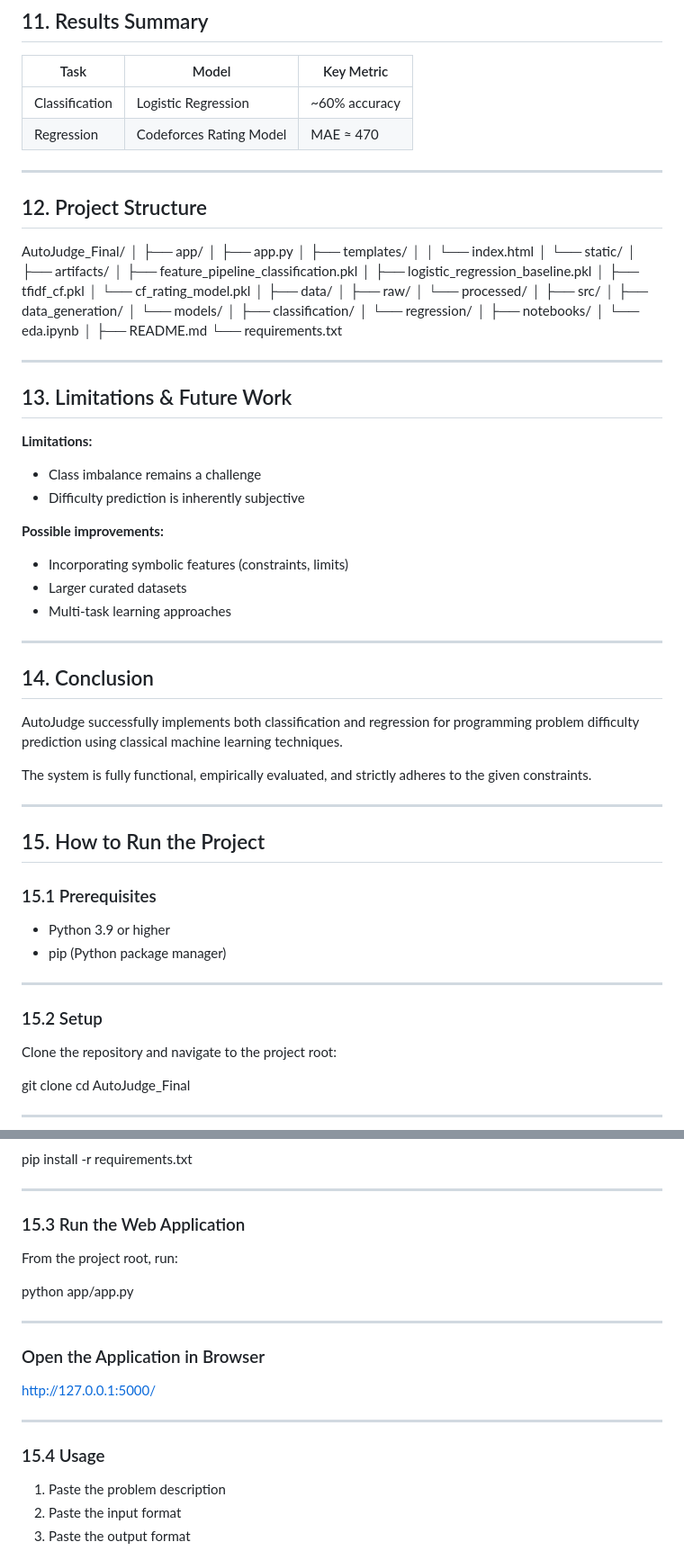
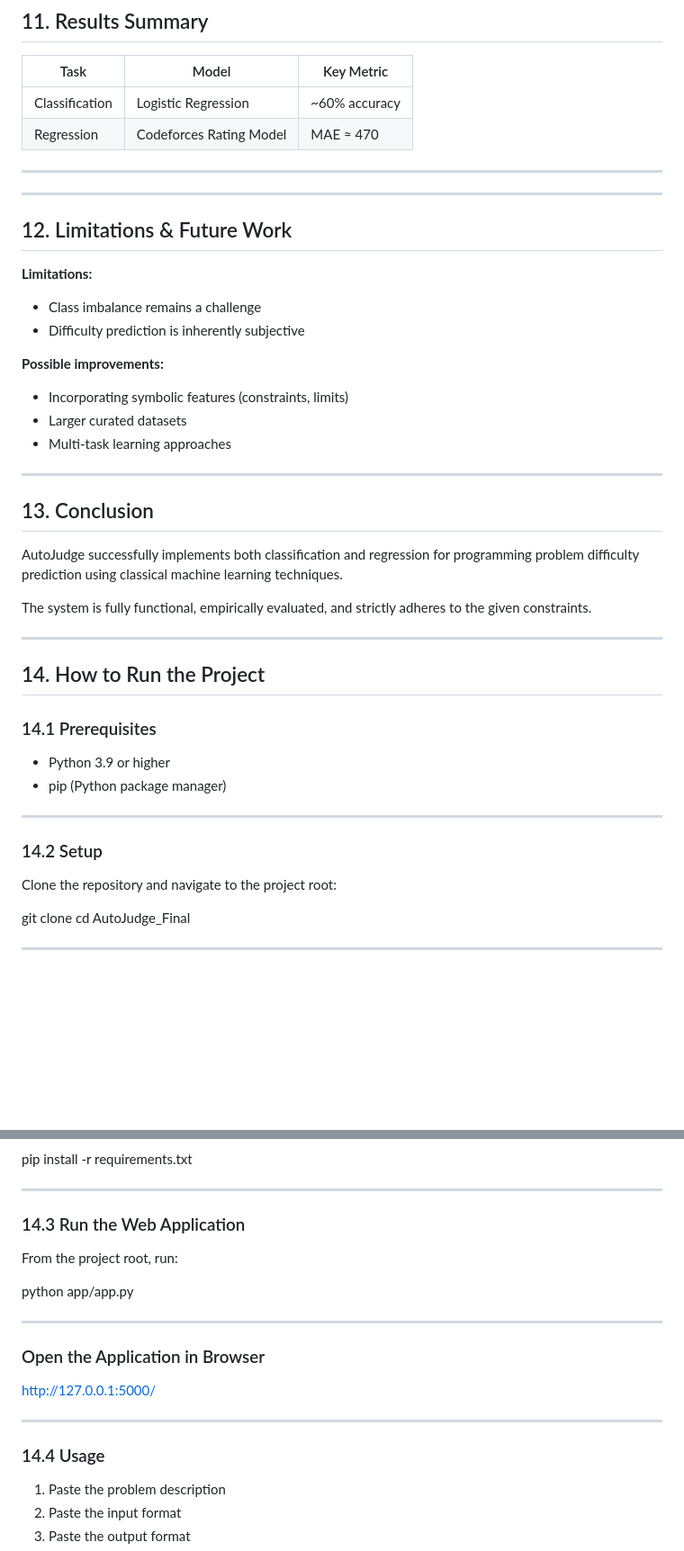
Before and after one commit to Rohit-Kumar-Jha-IIT-Roorkee/AutoJudge, a Markdown page: README.md, 2 parts joined by grey strips. Shown: that part at 90% size. Drawn GitHub-style; blank space fills up the shorter version.

```diff
--- a/README.md
+++ b/README.md
@@ -215,43 +215,9 @@ Both models operate independently and are combined at inference time.
 
 ---
 
-## 12. Project Structure
-
-AutoJudge_Final/
-│
-├── app/
-│   ├── app.py
-│   ├── templates/
-│   │   └── index.html
-│   └── static/
-│
-├── artifacts/
-│   ├── feature_pipeline_classification.pkl
-│   ├── logistic_regression_baseline.pkl
-│   ├── tfidf_cf.pkl
-│   └── cf_rating_model.pkl
-│
-├── data/
-│   ├── raw/
-│   └── processed/
-│
-├── src/
-│   ├── data_generation/
-│   └── models/
-│       ├── classification/
-│       └── regression/
-│
-├── notebooks/
-│   └── eda.ipynb
-│
-├── README.md
-└── requirements.txt
-
-
-
 ---
 
-## 13. Limitations & Future Work
+## 12. Limitations & Future Work
 
 **Limitations:**
 
@@ -266,7 +232,7 @@ AutoJudge_Final/
 
 ---
 
-## 14. Conclusion
+## 13. Conclusion
 
 AutoJudge successfully implements both classification and regression for programming problem difficulty prediction using classical machine learning techniques.
 
@@ -274,16 +240,16 @@ The system is fully functional, empirically evaluated, and strictly adheres to t
 
 ---
 
-## 15. How to Run the Project
+## 14. How to Run the Project
 
-### 15.1 Prerequisites
+### 14.1 Prerequisites
 
 - Python 3.9 or higher
 - pip (Python package manager)
 
 ---
 
-### 15.2 Setup
+### 14.2 Setup
 
 Clone the repository and navigate to the project root:
 
@@ -316,7 +282,7 @@ pip install -r requirements.txt
 
 ---
 
-### 15.3 Run the Web Application
+### 14.3 Run the Web Application
 
 From the project root, run:
 
@@ -330,7 +296,7 @@ http://127.0.0.1:5000/
 
 ---
 
-### 15.4 Usage
+### 14.4 Usage
 
 1. Paste the problem description
 2. Paste the input format
```
